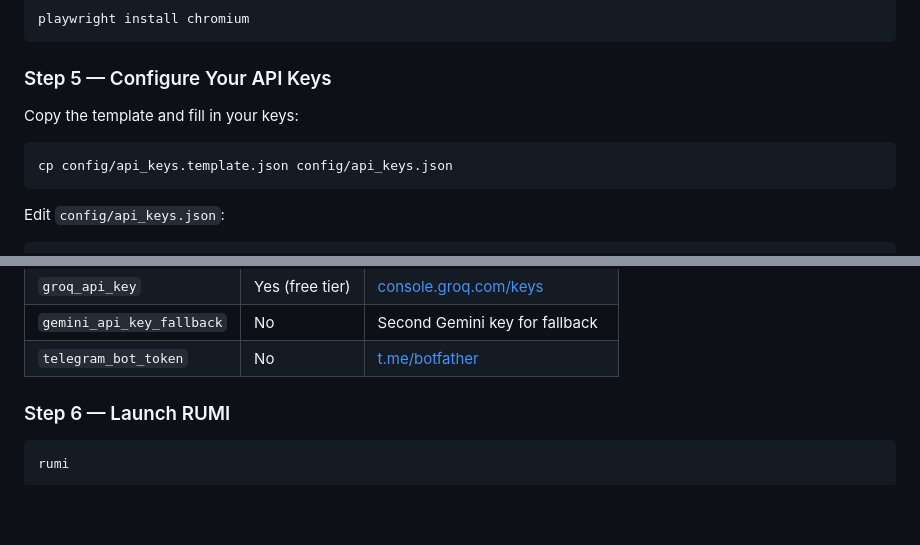
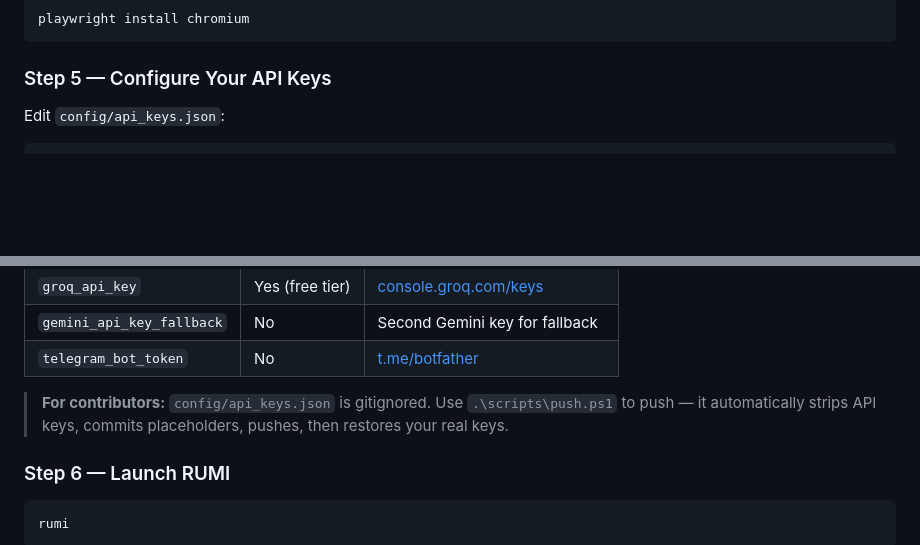
Before and after one commit to subhansh-dev/rumi, a Markdown page: README.md, 2 parts joined by grey strips. Rendered like a GitHub page; blank space fills up the shorter version.

Commit message:
docs: add push script usage to README

````diff
--- a/README.md
+++ b/README.md
@@ -443,12 +443,6 @@ playwright install chromium
 
 ### Step 5 — Configure Your API Keys
 
-Copy the template and fill in your keys:
-
-```bash
-cp config/api_keys.template.json config/api_keys.json
-```
-
 Edit `config/api_keys.json`:
 
 ```json
@@ -466,6 +460,8 @@ Edit `config/api_keys.json`:
 | `groq_api_key` | Yes (free tier) | [console.groq.com/keys](https://console.groq.com/keys) |
 | `gemini_api_key_fallback` | No | Second Gemini key for fallback |
 | `telegram_bot_token` | No | [t.me/botfather](https://t.me/botfather) |
+
+> **For contributors:** `config/api_keys.json` is gitignored. Use `.\scripts\push.ps1` to push — it automatically strips API keys, commits placeholders, pushes, then restores your real keys.
 
 ### Step 6 — Launch RUMI
 
````
